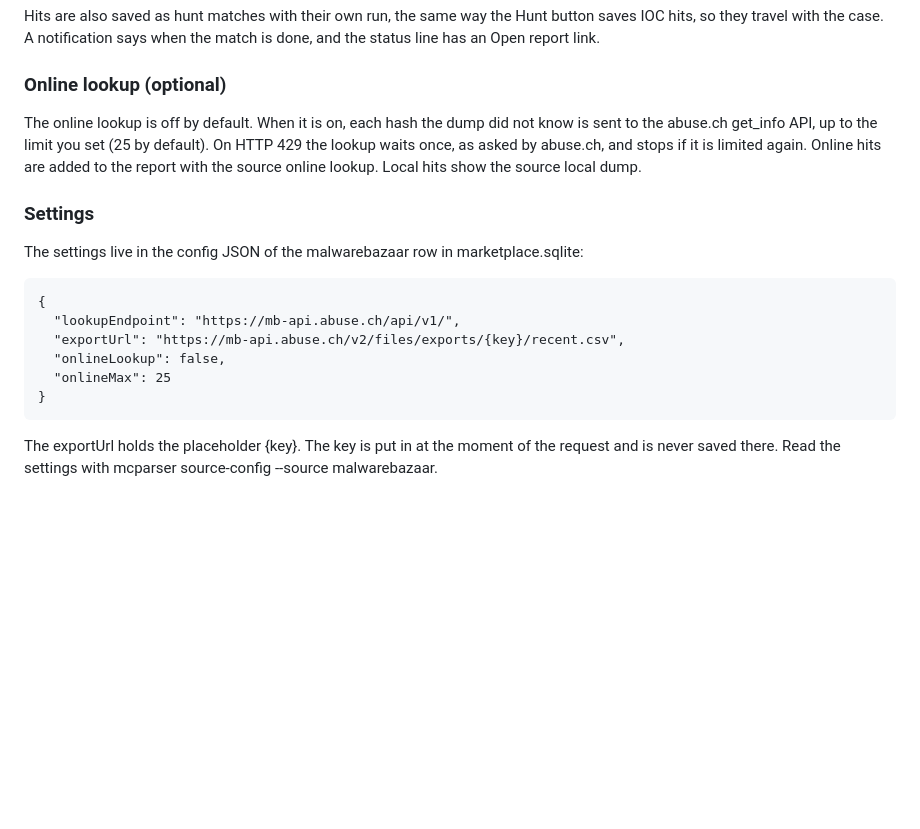
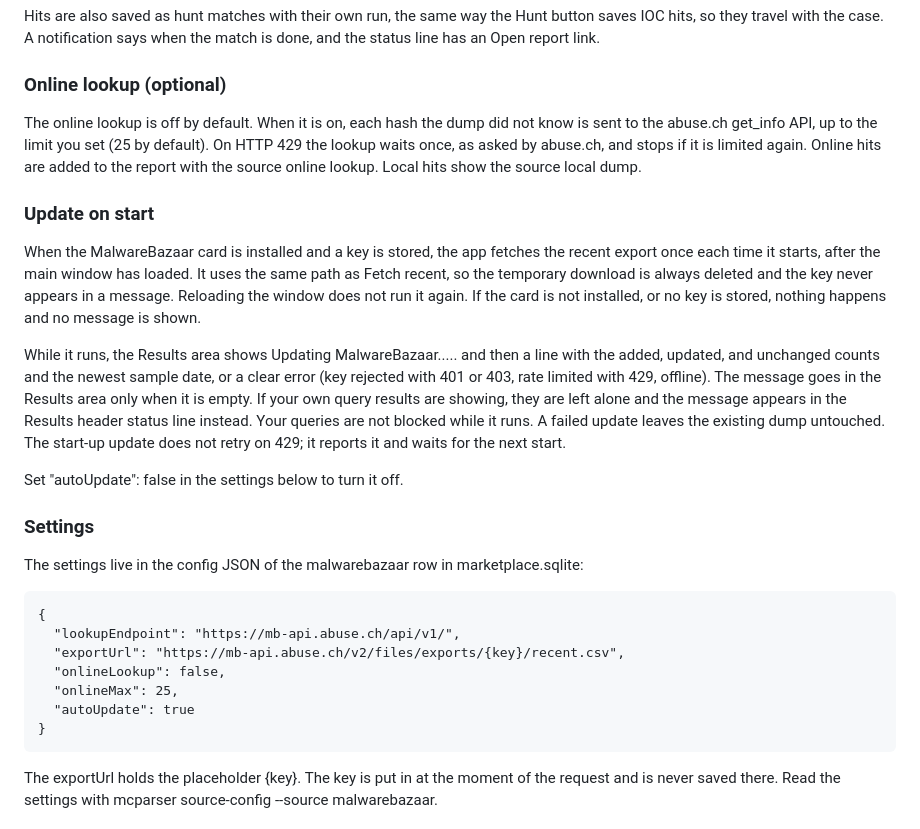
Before and after one commit to danieldejager/mcparser, a Markdown page: docs/manual/12-marketplace.md, the part around the change. Drawn GitHub-style; blank space fills up the shorter version.

Commit message:
docs: MalwareBazaar update on start and the autoUpdate flag

````diff
--- a/docs/manual/12-marketplace.md
+++ b/docs/manual/12-marketplace.md
@@ -70,6 +70,14 @@ Hits are also saved as hunt matches with their own run, the same way the Hunt bu
 
 The online lookup is off by default. When it is on, each hash the dump did not know is sent to the abuse.ch get_info API, up to the limit you set (25 by default). On HTTP 429 the lookup waits once, as asked by abuse.ch, and stops if it is limited again. Online hits are added to the report with the source online lookup. Local hits show the source local dump.
 
+### Update on start
+
+When the MalwareBazaar card is installed and a key is stored, the app fetches the recent export once each time it starts, after the main window has loaded. It uses the same path as Fetch recent, so the temporary download is always deleted and the key never appears in a message. Reloading the window does not run it again. If the card is not installed, or no key is stored, nothing happens and no message is shown.
+
+While it runs, the Results area shows Updating MalwareBazaar..... and then a line with the added, updated, and unchanged counts and the newest sample date, or a clear error (key rejected with 401 or 403, rate limited with 429, offline). The message goes in the Results area only when it is empty. If your own query results are showing, they are left alone and the message appears in the Results header status line instead. Your queries are not blocked while it runs. A failed update leaves the existing dump untouched. The start-up update does not retry on 429; it reports it and waits for the next start.
+
+Set "autoUpdate": false in the settings below to turn it off.
+
 ### Settings
 
 The settings live in the config JSON of the malwarebazaar row in marketplace.sqlite:
@@ -79,7 +87,8 @@ The settings live in the config JSON of the malwarebazaar row in marketplace.sql
   "lookupEndpoint": "https://mb-api.abuse.ch/api/v1/",
   "exportUrl": "https://mb-api.abuse.ch/v2/files/exports/{key}/recent.csv",
   "onlineLookup": false,
-  "onlineMax": 25
+  "onlineMax": 25,
+  "autoUpdate": true
 }
 ```
 
````
Also changed, not shown: CHANGELOG.md (+1 -0 lines).
